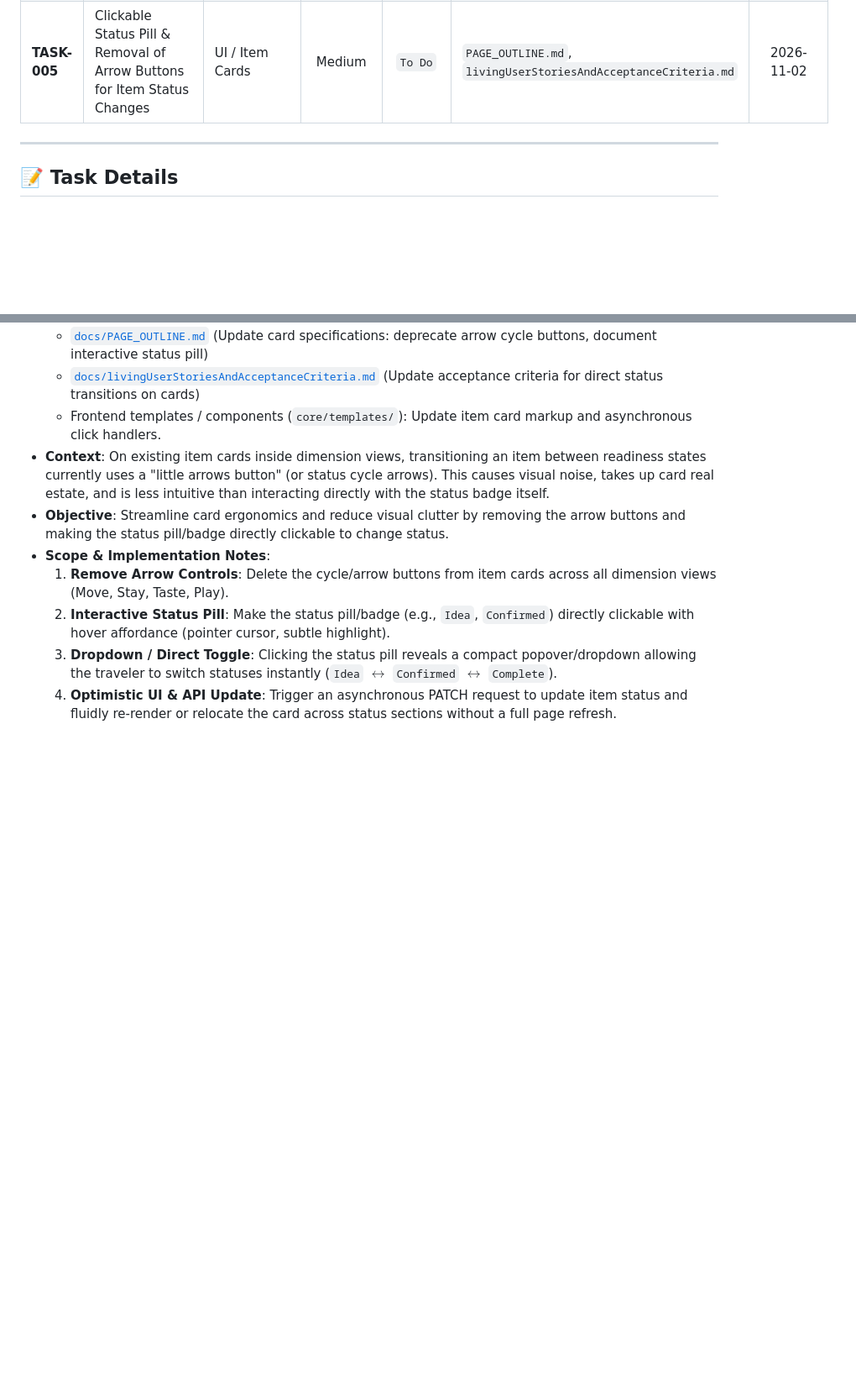
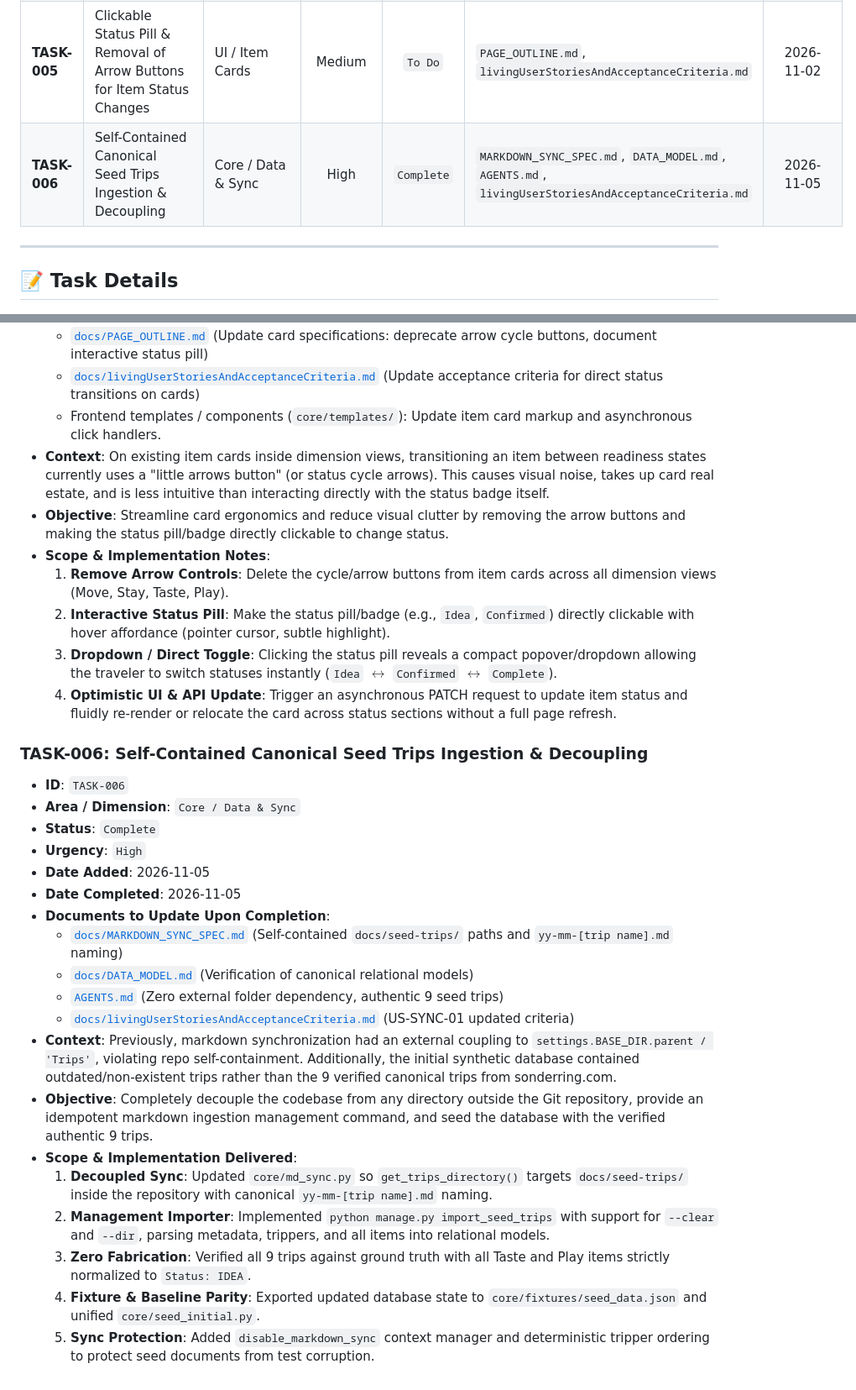
Before and after one commit to leila-gleich/sonderring, a Markdown page: docs/TASKS.md, 2 parts joined by grey strips. Shown at 84% size. Rendered like a GitHub page; blank space fills up the shorter version.

Commit message:
docs: synchronize tasks backlog and living user stories with self-contained seed-trips architecture

```diff
--- a/docs/TASKS.md
+++ b/docs/TASKS.md
@@ -24,6 +24,7 @@ Urgency levels: **`Low`** | **`Medium`** | **`High`**
 | **TASK-003** | Support Check-in and Check-out Time Attributes for Stay Items | Stay | Low | `To Do` | `fundamental-documentation/stay-time-attributes-architecture.md`, `tripItemAttributesReference.md`, `PAGE_OUTLINE.md`, `MARKDOWN_SYNC_SPEC.md`, `livingUserStoriesAndAcceptanceCriteria.md` | 2026-11-01 |
 | **TASK-004** | Inline Dropdown for Item Creation Status Selection | UI / Item Creation | Medium | `To Do` | `PAGE_OUTLINE.md`, `tripItemAttributesReference.md`, `livingUserStoriesAndAcceptanceCriteria.md` | 2026-11-02 |
 | **TASK-005** | Clickable Status Pill & Removal of Arrow Buttons for Item Status Changes | UI / Item Cards | Medium | `To Do` | `PAGE_OUTLINE.md`, `livingUserStoriesAndAcceptanceCriteria.md` | 2026-11-02 |
+| **TASK-006** | Self-Contained Canonical Seed Trips Ingestion & Decoupling | Core / Data & Sync | High | `Complete` | `MARKDOWN_SYNC_SPEC.md`, `DATA_MODEL.md`, `AGENTS.md`, `livingUserStoriesAndAcceptanceCriteria.md` | 2026-11-05 |
 
 ---
 
@@ -143,3 +144,26 @@ Urgency levels: **`Low`** | **`Medium`** | **`High`**
   2. **Interactive Status Pill**: Make the status pill/badge (e.g., `Idea`, `Confirmed`) directly clickable with hover affordance (pointer cursor, subtle highlight).
   3. **Dropdown / Direct Toggle**: Clicking the status pill reveals a compact popover/dropdown allowing the traveler to switch statuses instantly (`Idea` $\leftrightarrow$ `Confirmed` $\leftrightarrow$ `Complete`).
   4. **Optimistic UI & API Update**: Trigger an asynchronous PATCH request to update item status and fluidly re-render or relocate the card across status sections without a full page refresh.
+
+### TASK-006: Self-Contained Canonical Seed Trips Ingestion & Decoupling
+* **ID**: `TASK-006`
+* **Area / Dimension**: `Core / Data & Sync`
+* **Status**: `Complete`
+* **Urgency**: `High`
+* **Date Added**: 2026-11-05
+* **Date Completed**: 2026-11-05
+* **Documents to Update Upon Completion**:
+  - [`docs/MARKDOWN_SYNC_SPEC.md`](MARKDOWN_SYNC_SPEC.md) (Self-contained `docs/seed-trips/` paths and `yy-mm-[trip name].md` naming)
+  - [`docs/DATA_MODEL.md`](DATA_MODEL.md) (Verification of canonical relational models)
+  - [`AGENTS.md`](../AGENTS.md) (Zero external folder dependency, authentic 9 seed trips)
+  - [`docs/livingUserStoriesAndAcceptanceCriteria.md`](livingUserStoriesAndAcceptanceCriteria.md) (US-SYNC-01 updated criteria)
+* **Context**:
+  Previously, markdown synchronization had an external coupling to `settings.BASE_DIR.parent / 'Trips'`, violating repo self-containment. Additionally, the initial synthetic database contained outdated/non-existent trips rather than the 9 verified canonical trips from sonderring.com.
+* **Objective**:
+  Completely decouple the codebase from any directory outside the Git repository, provide an idempotent markdown ingestion management command, and seed the database with the verified authentic 9 trips.
+* **Scope & Implementation Delivered**:
+  1. **Decoupled Sync**: Updated `core/md_sync.py` so `get_trips_directory()` targets `docs/seed-trips/` inside the repository with canonical `yy-mm-[trip name].md` naming.
+  2. **Management Importer**: Implemented `python manage.py import_seed_trips` with support for `--clear` and `--dir`, parsing metadata, trippers, and all items into relational models.
+  3. **Zero Fabrication**: Verified all 9 trips against ground truth with all Taste and Play items strictly normalized to `Status: IDEA`.
+  4. **Fixture & Baseline Parity**: Exported updated database state to `core/fixtures/seed_data.json` and unified `core/seed_initial.py`.
+  5. **Sync Protection**: Added `disable_markdown_sync` context manager and deterministic tripper ordering to protect seed documents from test corruption.
```
Also changed, not shown: docs/livingUserStoriesAndAcceptanceCriteria.md (+5 -3 lines).
